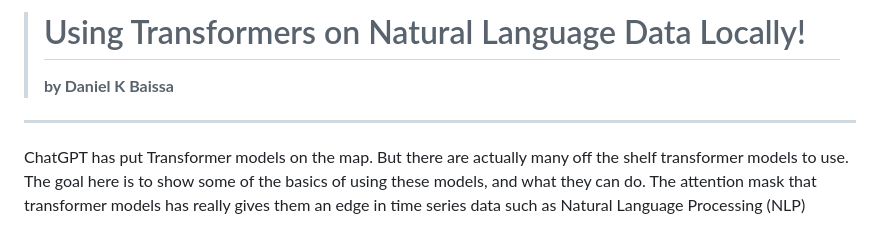
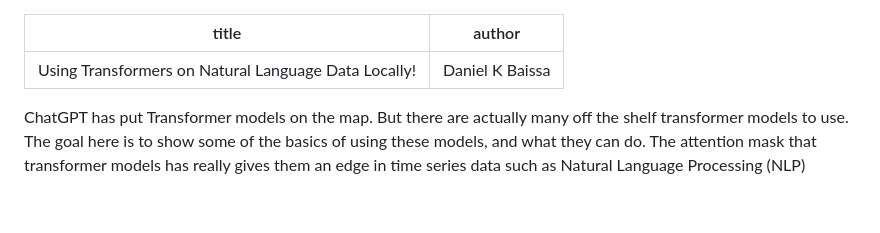
Before and after one commit to DanBaissa/NLP, a Markdown page: Intro_Learning_Transformers.md, the part around the change. Rendered like a GitHub page; blank space fills up the shorter version.

```diff
--- a/Intro_Learning_Transformers.md
+++ b/Intro_Learning_Transformers.md
@@ -1,6 +1,13 @@
-># Using Transformers on Natural Language Data Locally!
-> **by Daniel K Baissa**
 ---
+title: "Using Transformers on Natural Language Data Locally!"
+author: "Daniel K Baissa"
+---
+
+[//]: # (># Using Transformers on Natural Language Data Locally!)
+
+[//]: # (> **by Daniel K Baissa**)
+
+
 ChatGPT has put Transformer models on the map. But there are actually many off the shelf transformer models to use. The goal here is to show some of the basics of using these models, and what they can do. The attention mask that transformer models has really gives them an edge in time series data such as Natural Language Processing (NLP)
 
 ## Table of Contents
```
